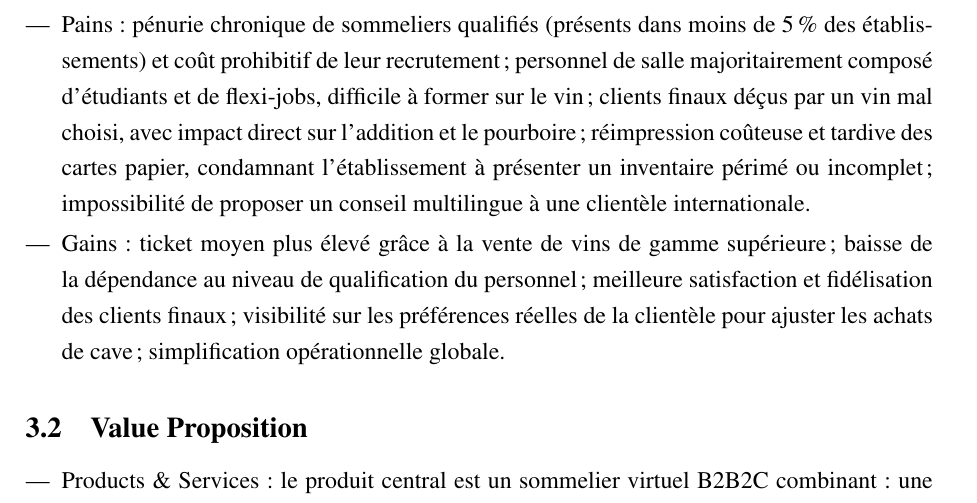
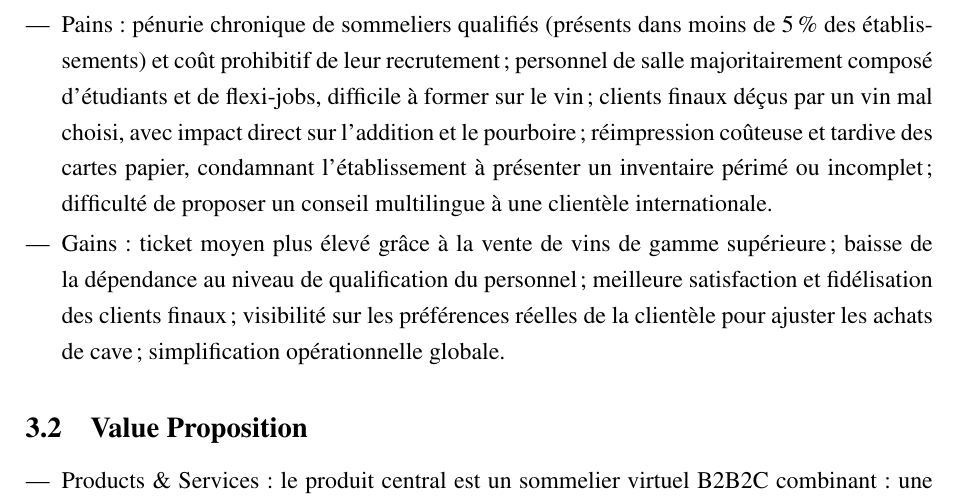
Before and after one commit to JeremSSJ/WINEVIZER-LATEX, a LaTeX document (main.tex): part of page 5 of 17, cut so that both start at the same text. Compiled offline with pdfLaTeX.

Commit message:
wip
Co-authored-by: Copilot <copilot@github.com>

```diff
--- a/main.tex
+++ b/main.tex
@@ -144,7 +144,7 @@ propriétaire-opérateur, qui peut cumuler les fonctions de gestion, de cuisine
         vin~; clients finaux déçus par un vin mal choisi, avec impact direct sur
         l'addition et le pourboire~; réimpression coûteuse et tardive des cartes papier,
         condamnant l'établissement à présenter un inventaire périmé ou incomplet~;
-        impossibilité de proposer un conseil multilingue à une clientèle internationale.
+        difficulté de proposer un conseil multilingue à une clientèle internationale.
 
   \item Gains :
         ticket moyen plus élevé grâce à la vente de vins de gamme supérieure~; baisse de la
```
